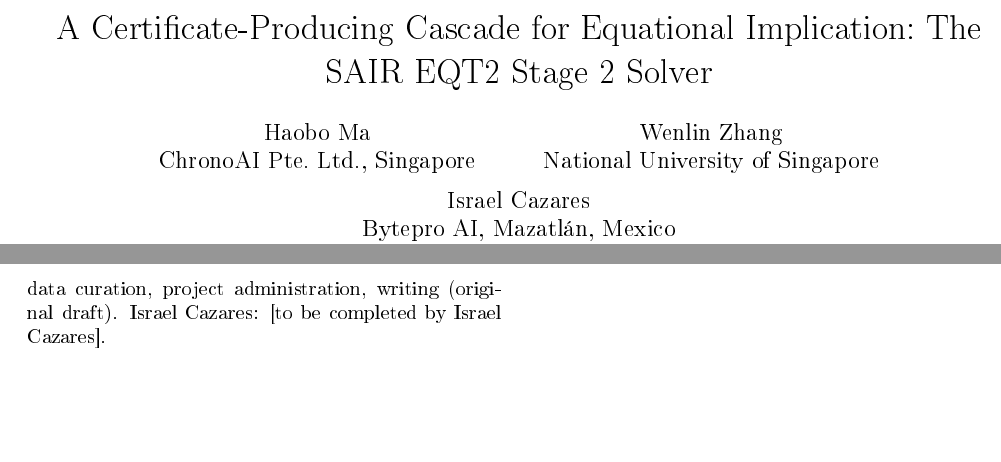
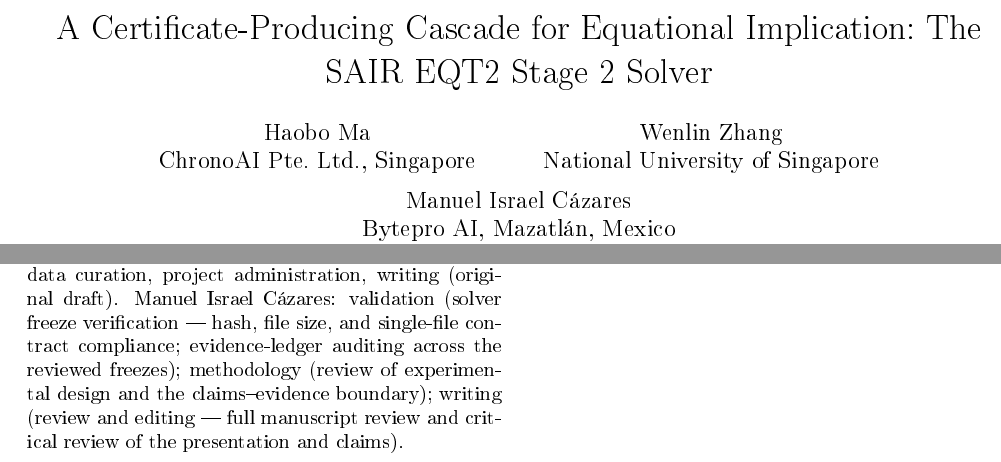
Before and after one commit to the-omega-institute/sair-eqt2-stage2-solver, a LaTeX paper (paper/main.tex): two parts of pages 1 and 12 of 12, joined at a grey line, cut so that both start at the same text, the shorter picture padded with empty space. The pictures show the PDF file paper/main.pdf that the author committed with the source.

Commit message:
paper: name form Manuel Israel Cázares; his CRediT lines verbatim; billed-cost figure in the LLM measurement
Per his 2026-08-25 review email (full draft reviewed, no substantive concerns). The optional cost note is
included using only the ledger-backed billed deltas from docs/LIVE_RUN_NOTES.md; per-call latency stays out
because the notes record that telemetry as unavailable.

Co-Authored-By: Claude Fable 5 <noreply@anthropic.com>
Claude-Session: https://claude.ai/code/session_015ysge17YTwBkDietvH9ptx

```diff
--- a/paper/main.tex
+++ b/paper/main.tex
@@ -71,7 +71,7 @@ The SAIR EQT2 Stage 2 Solver}
   \else
     \author{Haobo Ma\\ChronoAI Pte.\ Ltd., Singapore
       \and Wenlin Zhang\\National University of Singapore
-      \and Israel Cazares\\Bytepro AI, Mazatl\'an, Mexico}
+      \and Manuel Israel C\'azares\\Bytepro AI, Mazatl\'an, Mexico}
   \fi
   \date{}
 \else
@@ -79,7 +79,7 @@ The SAIR EQT2 Stage 2 Solver}
   \affiliation{\institution{ChronoAI Pte.\ Ltd.}\country{Singapore}}
   \author{Wenlin Zhang}
   \affiliation{\institution{National University of Singapore}\country{Singapore}}
-  \author{Israel Cazares}
+  \author{Manuel Israel C\'azares}
   \affiliation{\institution{Bytepro AI}\city{Mazatl\'an}\country{Mexico}}
 \fi
 
@@ -1207,10 +1211,11 @@ Haobo Ma: conceptualization, methodology, software (solver architecture and the
 systems foundation), investigation, validation.
 Wenlin Zhang: conceptualization, methodology, software, investigation,
 validation, data curation, project administration, writing (original draft).
-Israel Cazares: % TODO(Israel): please write your own contribution lines.
-% Direction agreed by the team: independent solver and contract review,
-% evidence auditing, methodology review, writing (review and editing).
-[to be completed by Israel Cazares].
+Manuel Israel C\'azares: validation (solver freeze verification --- hash, file
+size, and single-file contract compliance; evidence-ledger auditing across the
+reviewed freezes); methodology (review of experimental design and the
+claims--evidence boundary); writing (review and editing --- full manuscript
+review and critical review of the presentation and claims).
 \fi
 
 \bibliography{references}
```
Also changed, not shown: paper/DRAFT_STATUS.md (+9 -1 lines), paper/main.pdf, paper/main.tex (6 more changed lines).
